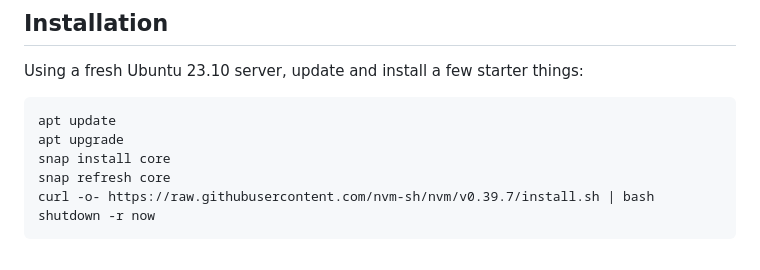
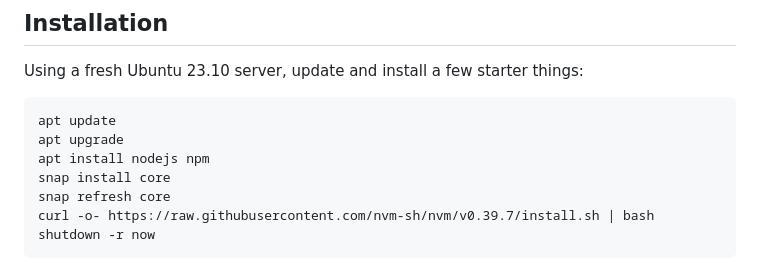
Before and after one commit to bytestudios/observation-deck, a Markdown page: README.md, the part around the change. GitHub-like rendering.

Commit message:
Some Ubuntu installs don't include NodeJS

````diff
--- a/README.md
+++ b/README.md
@@ -54,6 +54,7 @@ Using a fresh Ubuntu 23.10 server, update and install a few starter things:
 ```
 apt update
 apt upgrade
+apt install nodejs npm
 snap install core
 snap refresh core
 curl -o- https://raw.githubusercontent.com/nvm-sh/nvm/v0.39.7/install.sh | bash
````
